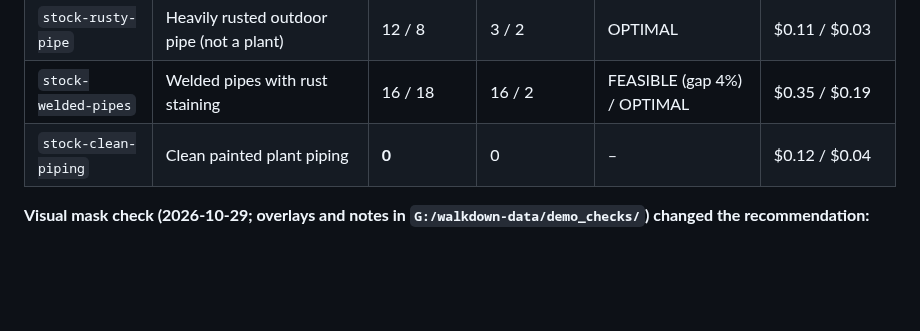
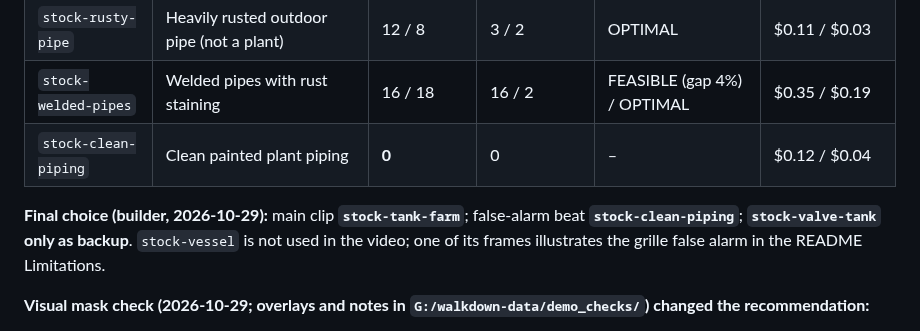
Before and after one commit to joshuakarthik2005/Walkdown, a Markdown page: docs/DEMO_SCRIPT.md, the part around the change. Rendered like a GitHub page; blank space fills up the shorter version.

```diff
--- a/docs/DEMO_SCRIPT.md
+++ b/docs/DEMO_SCRIPT.md
@@ -80,6 +80,8 @@ Use these only if the builder's own footage is not enough. On screen and in the
 | `stock-welded-pipes` | Welded pipes with rust staining | 16 / 18 | 16 / 2 | FEASIBLE (gap 4%) / OPTIMAL | $0.35 / $0.19 |
 | `stock-clean-piping` | Clean painted plant piping | **0** | 0 | – | $0.12 / $0.04 |
 
+**Final choice (builder, 2026-10-29):** main clip **`stock-tank-farm`**; false-alarm beat **`stock-clean-piping`**; **`stock-valve-tank` only as backup**. `stock-vessel` is not used in the video; one of its frames illustrates the grille false alarm in the README Limitations.
+
 **Visual mask check (2026-10-29; overlays and notes in `G:/walkdown-data/demo_checks/`) changed the recommendation:**
 - **`stock-tank-farm` is now the main clip.** Light rust staining on tank seams, a rusty platform and a ladder; mostly plausible masks.
 - **`stock-clean-piping`** stays as the false-alarm beat (0 detections).
```
Also changed, not shown: README.md (+8 -0 lines), docs/FOOTAGE_SOURCES.md (+2 -0 lines), docs/images/false_alarm_perforated_grille.jpg (added).
